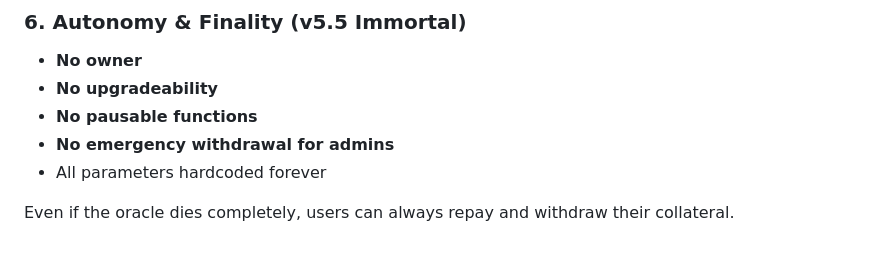
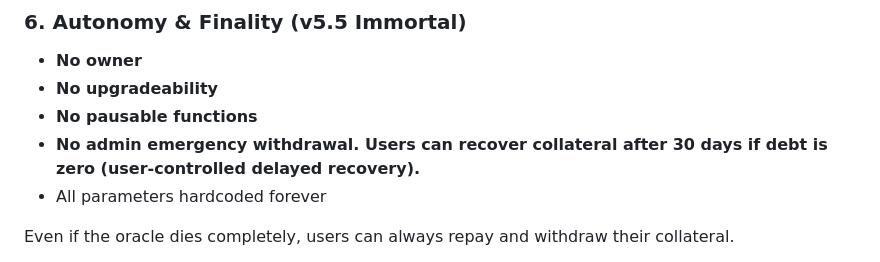
Before and after one commit to ELITEv5/SunDAI, a Markdown page: SunDAI Stable White Paper 2026.md, the part around the change. GitHub-like rendering.

Commit message:
Revise admin emergency withdrawal policy
Updated the emergency withdrawal policy to allow user-controlled delayed recovery of collateral after 30 days if debt is zero.

```diff
--- a/SunDAI Stable White Paper 2026.md
+++ b/SunDAI Stable White Paper 2026.md
@@ -75,7 +75,7 @@ No external triggers. No debt ceiling. Pure time-based accrual.
 - **No owner**
 - **No upgradeability**
 - **No pausable functions**
-- **No emergency withdrawal for admins**
+- **No admin emergency withdrawal. Users can recover collateral after 30 days if debt is zero (user-controlled delayed recovery).**
 - All parameters hardcoded forever
 
 Even if the oracle dies completely, users can always repay and withdraw their collateral.
```
